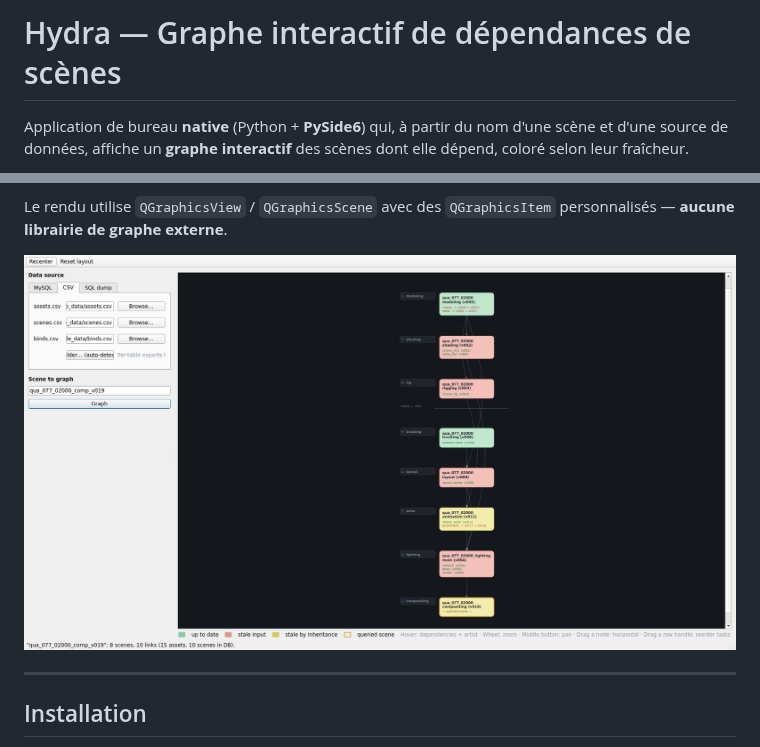
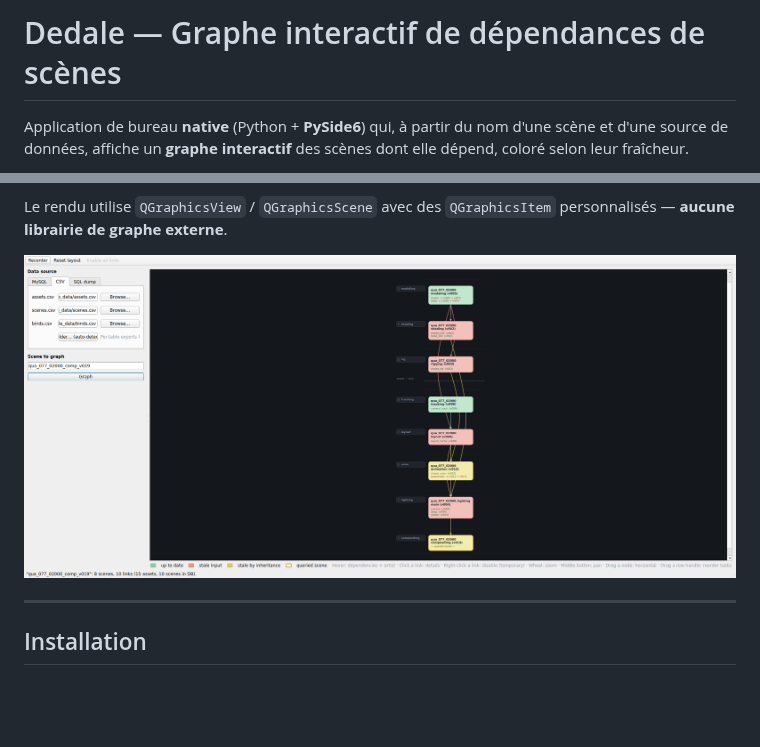
Before and after one commit to fguilianivfx/Hydra, a Markdown page: README.md, 2 parts joined by grey strips. Drawn GitHub-style; pictures changed too: docs/preview.png; blank space fills up the shorter version.

```diff
--- a/README.md
+++ b/README.md
@@ -1,4 +1,4 @@
-# Hydra — Graphe interactif de dépendances de scènes
+# Dedale — Graphe interactif de dépendances de scènes
 
 Application de bureau **native** (Python + **PySide6**) qui, à partir du nom
 d'une scène et d'une source de données, affiche un **graphe interactif** des
```
Also changed, not shown: 2 other files.
